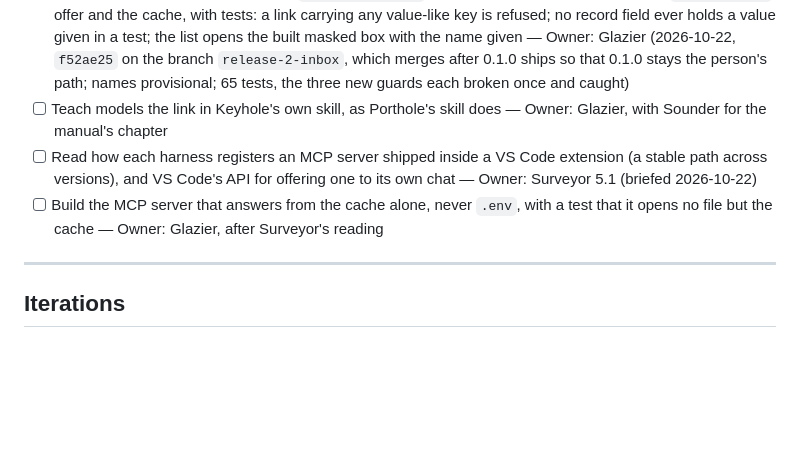
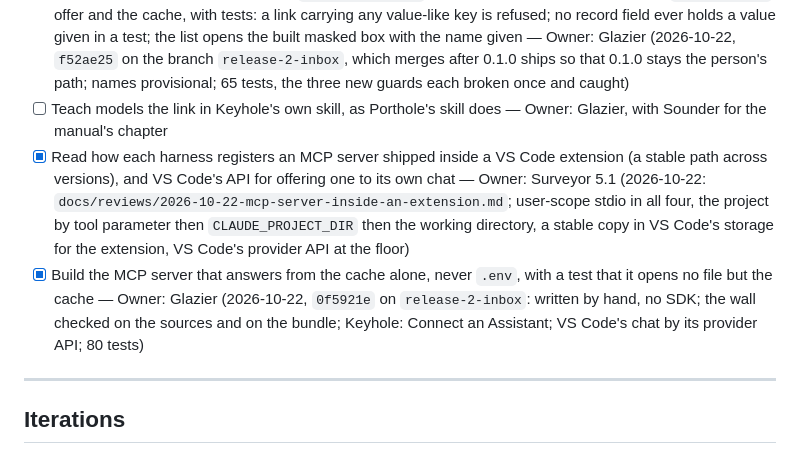
Before and after one commit to jlumbroso/keyhole, a Markdown page: docs/adr/0005-the-request-record-and-the-link-that-creates-it.md, the part around one of its changes. GitHub-like rendering; blank space fills up the shorter version.

Commit message:
docs: ADR-0005 — the API as built on release-2-inbox (0f5921e): check_secret from the cache alone, hand-written without the SDK, the wall checked on sources and bundle, a stable copy and Connect an Assistant, VS Code's chat by its provider API; a doubt for a hand check (node on PATH)
Co-Authored-By: Claude Opus 5.5 <noreply@anthropic.com>

```diff
--- a/docs/adr/0005-the-request-record-and-the-link-that-creates-it.md
+++ b/docs/adr/0005-the-request-record-and-the-link-that-creates-it.md
@@ -125,8 +127,8 @@ Agreed with Option C, and allowing useful `.env.example` would be a nice side-be
 - [ ] Name the link's verb and keys, the list's command, the record and cache files, the MCP server and its tool — Owner: the naming review (briefed 2026-10-22)
 - [x] Build the link (copied from Porthole's `outsideLinks.ts`, not shared), the record, the list, the `.env.example` offer and the cache, with tests: a link carrying any value-like key is refused; no record field ever holds a value given in a test; the list opens the built masked box with the name given — Owner: Glazier (2026-10-22, `f52ae25` on the branch `release-2-inbox`, which merges after 0.1.0 ships so that 0.1.0 stays the person's path; names provisional; 65 tests, the three new guards each broken once and caught)
 - [ ] Teach models the link in Keyhole's own skill, as Porthole's skill does — Owner: Glazier, with Sounder for the manual's chapter
-- [ ] Read how each harness registers an MCP server shipped inside a VS Code extension (a stable path across versions), and VS Code's API for offering one to its own chat — Owner: Surveyor 5.1 (briefed 2026-10-22)
-- [ ] Build the MCP server that answers from the cache alone, never `.env`, with a test that it opens no file but the cache — Owner: Glazier, after Surveyor's reading
+- [x] Read how each harness registers an MCP server shipped inside a VS Code extension (a stable path across versions), and VS Code's API for offering one to its own chat — Owner: Surveyor 5.1 (2026-10-22: `docs/reviews/2026-10-22-mcp-server-inside-an-extension.md`; user-scope stdio in all four, the project by tool parameter then `CLAUDE_PROJECT_DIR` then the working directory, a stable copy in VS Code's storage for the extension, VS Code's provider API at the floor)
+- [x] Build the MCP server that answers from the cache alone, never `.env`, with a test that it opens no file but the cache — Owner: Glazier (2026-10-22, `0f5921e` on `release-2-inbox`: written by hand, no SDK; the wall checked on the sources and on the bundle; Keyhole: Connect an Assistant; VS Code's chat by its provider API; 80 tests)
 
 ---
 
```
Also changed, not shown: other parts of docs/adr/0005-the-request-record-and-the-link-that-creates-it.md (+2 -0 lines).
